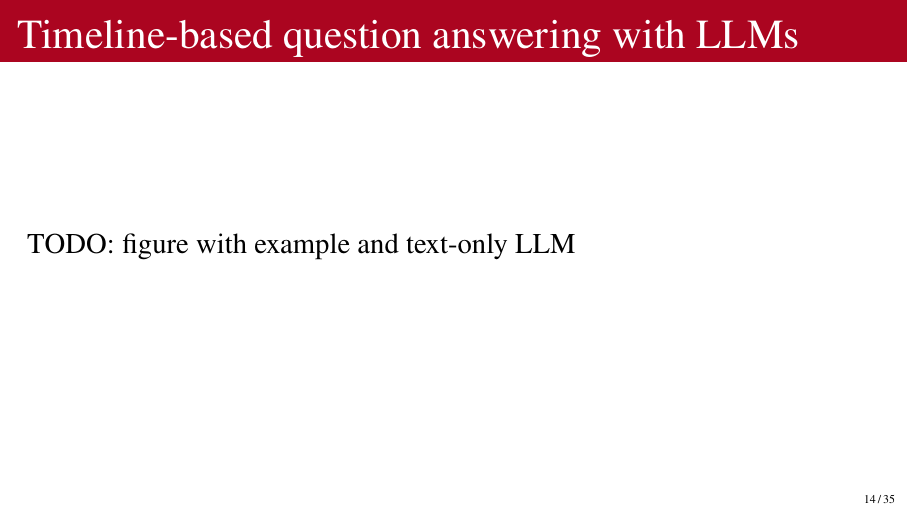
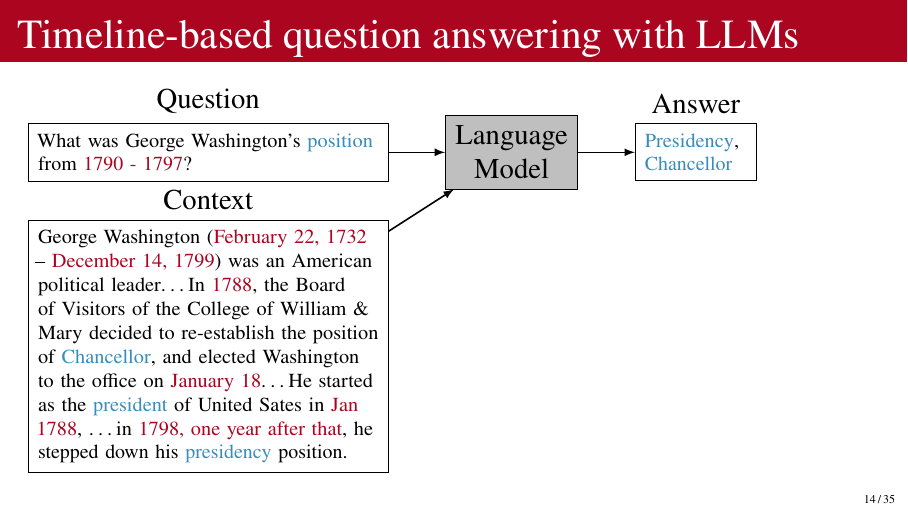
Before and after one commit to bethard/presentation-text-to-structure, LaTeX slides (text-to-structure.tex): page 30 of 63. Compiled offline with pdfLaTeX.

Commit message:
Adds direct question answering figure

```diff
--- a/text-to-structure.tex
+++ b/text-to-structure.tex
@@ -438,7 +438,27 @@ Findings:
 \subsection{Timeline-based question answering}
 
 \begin{frame}{Timeline-based question answering with LLMs}
-TODO: figure with example and text-only LLM
+\begin{tikzpicture}
+
+\node[draw, font=\footnotesize, text width=.4\textwidth, label=Question] (question) at (0, 0) {%
+What was George Washington’s \textcolor{ua-oasis}{position} from \textcolor{ua-red}{1790 - 1797}?};
+
+\node[draw, font=\footnotesize, text width=.4\textwidth, below=3ex of question, label=Context] (context) {%
+George Washington (\textcolor{ua-red}{February 22, 1732} – \textcolor{ua-red}{December 14, 1799}) was an American political leader\ldots
+%Congress created the Continental Army on June 14, 1775, and Samuel and John Adams nominated Washington to become its Commander-in-Chief\ldots
+%Washington bade farewell to his officers at Fraunces Tavern in December 1783 and resigned his commission days later.
+In \textcolor{ua-red}{1788}, the Board of Visitors of the College of William \& Mary decided to re-establish the position of \textcolor{ua-oasis}{Chancellor}, and elected Washington to the office on \textcolor{ua-red}{January 18}\ldots
+He started as the \textcolor{ua-oasis}{president} of United Sates in \textcolor{ua-red}{Jan 1788}, \ldots in \textcolor{ua-red}{1798, one year after that}, he stepped down his \textcolor{ua-oasis}{presidency} position.};
+
+\node[draw, fill=black!25, align=center, inner sep=5pt, right=of question] (model)  {Language \\ Model};
+
+\node[draw, font=\footnotesize, text width=.12\textwidth, label=Answer, right=of model] (answer) {%
+\textcolor{ua-oasis}{Presidency}, \textcolor{ua-oasis}{Chancellor}};
+
+\draw[thick, -latex] (question) -- (model);
+\draw[thick, -latex] (context) -- (model);
+\draw[thick, -latex] (model) -- (answer);
+\end{tikzpicture}
 \end{frame}
 
 \begin{frame}{Integrating LLMs with external timeline knowledge}
```
